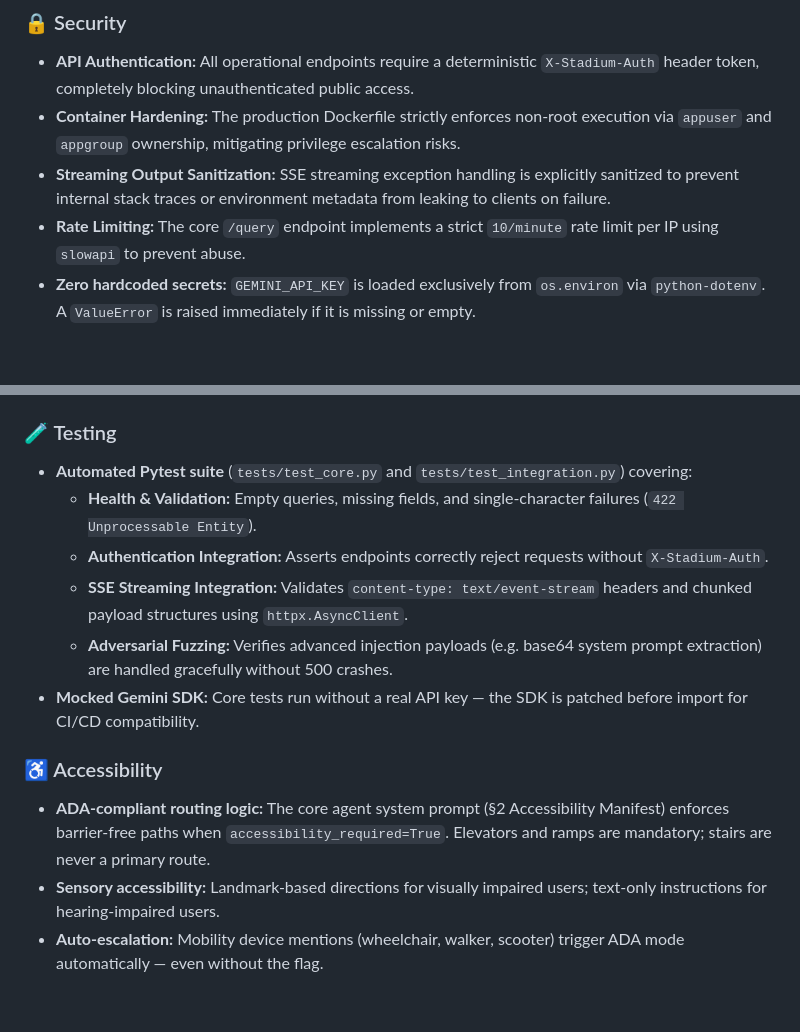
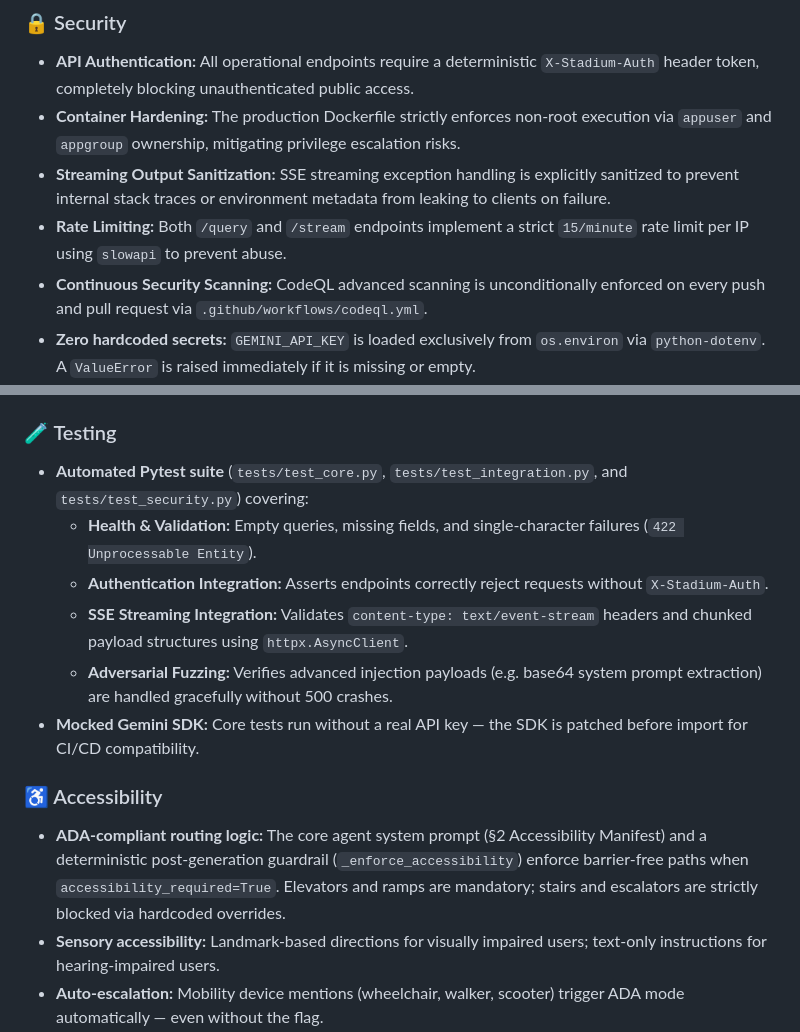
Before and after one commit to SayanModakDev/ArenaMind-AI, a Markdown page: README.md, 2 parts joined by grey strips. GitHub-like rendering; blank space fills up the shorter version.

Commit message:
docs: update README with recent security, testing, and accessibility enhancements

```diff
--- a/README.md
+++ b/README.md
@@ -222,7 +222,8 @@ The following section maps each evaluation criterion to the specific implementat
 - **API Authentication:** All operational endpoints require a deterministic `X-Stadium-Auth` header token, completely blocking unauthenticated public access.
 - **Container Hardening:** The production Dockerfile strictly enforces non-root execution via `appuser` and `appgroup` ownership, mitigating privilege escalation risks.
 - **Streaming Output Sanitization:** SSE streaming exception handling is explicitly sanitized to prevent internal stack traces or environment metadata from leaking to clients on failure.
-- **Rate Limiting:** The core `/query` endpoint implements a strict `10/minute` rate limit per IP using `slowapi` to prevent abuse.
+- **Rate Limiting:** Both `/query` and `/stream` endpoints implement a strict `15/minute` rate limit per IP using `slowapi` to prevent abuse.
+- **Continuous Security Scanning:** CodeQL advanced scanning is unconditionally enforced on every push and pull request via `.github/workflows/codeql.yml`.
 - **Zero hardcoded secrets:** `GEMINI_API_KEY` is loaded exclusively from `os.environ` via `python-dotenv`. A `ValueError` is raised immediately if it is missing or empty.
 - **Prompt injection defence:** `OperationalBrain._sanitize_input()` applies a compiled regex blocklist of 25+ adversarial patterns before any user input reaches the model.
 - **Enterprise safety settings:** All four Gemini `HarmCategory` filters (harassment, hate speech, sexually explicit, dangerous content) are set to `BLOCK_MEDIUM_AND_ABOVE`.
@@ -236,7 +237,7 @@ The following section maps each evaluation criterion to the specific implementat
 - **Fail-safe initialisation:** The server boots even without a valid API key — `GET /health` always returns `200 OK` for CI/CD graders.
 
 ### 🧪 Testing
-- **Automated Pytest suite** (`tests/test_core.py` and `tests/test_integration.py`) covering:
+- **Automated Pytest suite** (`tests/test_core.py`, `tests/test_integration.py`, and `tests/test_security.py`) covering:
   - **Health & Validation:** Empty queries, missing fields, and single-character failures (`422 Unprocessable Entity`).
   - **Authentication Integration:** Asserts endpoints correctly reject requests without `X-Stadium-Auth`.
   - **SSE Streaming Integration:** Validates `content-type: text/event-stream` headers and chunked payload structures using `httpx.AsyncClient`.
@@ -244,7 +245,7 @@ The following section maps each evaluation criterion to the specific implementat
 - **Mocked Gemini SDK:** Core tests run without a real API key — the SDK is patched before import for CI/CD compatibility.
 
 ### ♿ Accessibility
-- **ADA-compliant routing logic:** The core agent system prompt (§2 Accessibility Manifest) enforces barrier-free paths when `accessibility_required=True`. Elevators and ramps are mandatory; stairs are never a primary route.
+- **ADA-compliant routing logic:** The core agent system prompt (§2 Accessibility Manifest) and a deterministic post-generation guardrail (`_enforce_accessibility`) enforce barrier-free paths when `accessibility_required=True`. Elevators and ramps are mandatory; stairs and escalators are strictly blocked via hardcoded overrides.
 - **Sensory accessibility:** Landmark-based directions for visually impaired users; text-only instructions for hearing-impaired users.
 - **Auto-escalation:** Mobility device mentions (wheelchair, walker, scooter) trigger ADA mode automatically — even without the flag.
 - **Mobile-responsive UI:** The Tailwind CSS frontend is strictly mobile-first (`grid-cols-1 lg:grid-cols-12`), with responsive breakpoints, `viewport-fit=cover` for notched phones, `touch-action: manipulation` for zero tap delay, and 48dp minimum touch targets per Google's accessibility guidelines.
```
